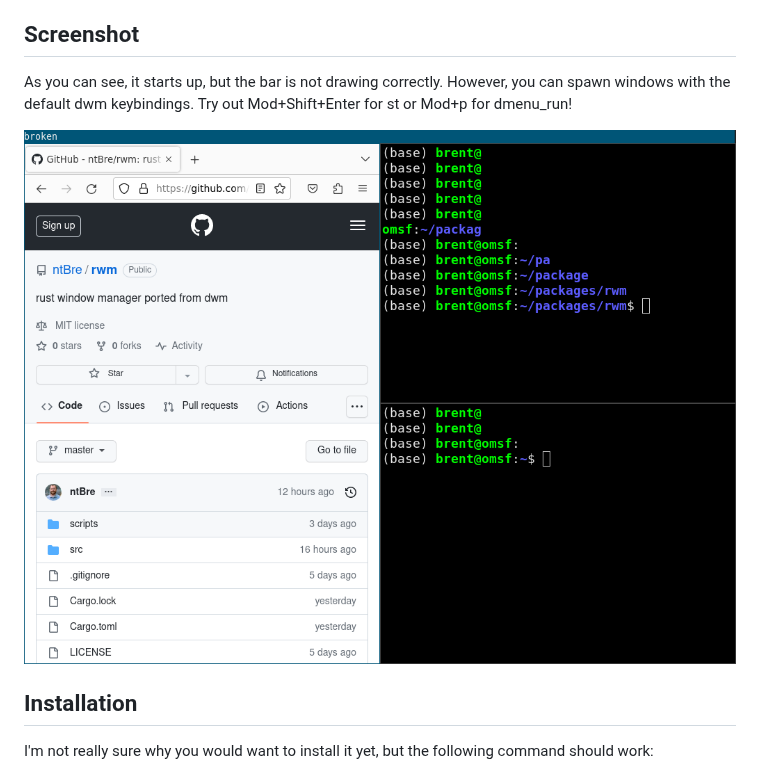
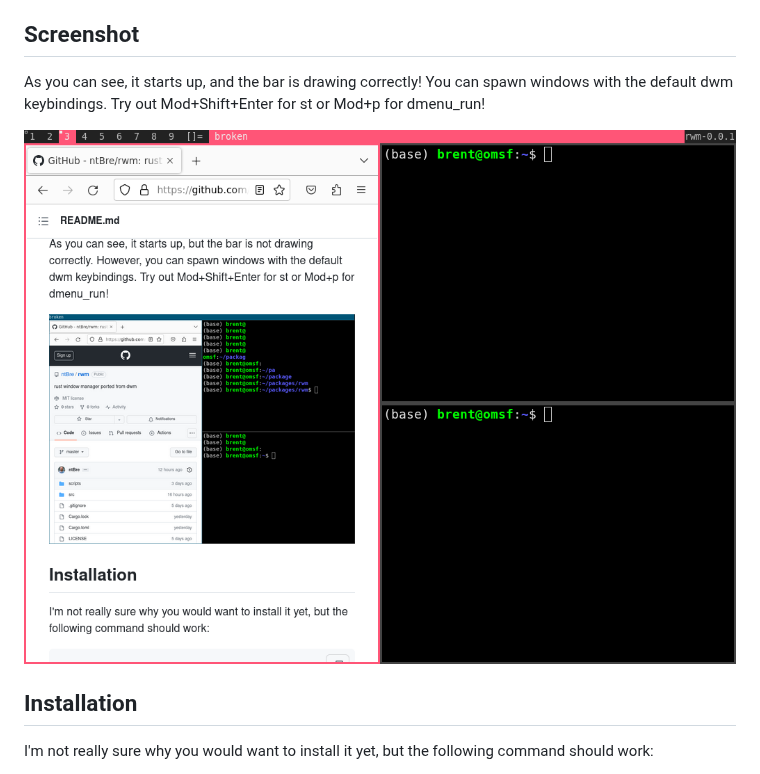
Before and after one commit to ntBre/rwm, a Markdown page: README.md, the part around the change. Drawn GitHub-style; pictures changed too: screenshot.png.

Commit message:
update readme and screenshot

```diff
--- a/README.md
+++ b/README.md
@@ -6,9 +6,9 @@ code. Once it's working in this state, I'll start moving toward a safe Rust
 version where possible. Linked lists are pretty cool, though.
 
 ## Screenshot
-As you can see, it starts up, but the bar is not drawing correctly. However, you
-can spawn windows with the default dwm keybindings. Try out Mod+Shift+Enter for
-st or Mod+p for dmenu_run!
+As you can see, it starts up, and the bar is drawing correctly! You can spawn
+windows with the default dwm keybindings. Try out Mod+Shift+Enter for st or
+Mod+p for dmenu_run!
 
 ![Screenshot](screenshot.png)
 
```
